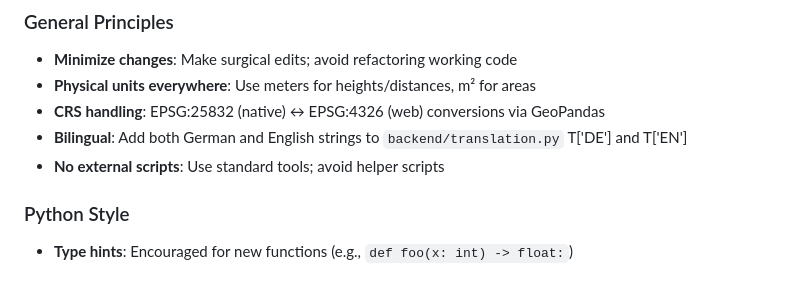
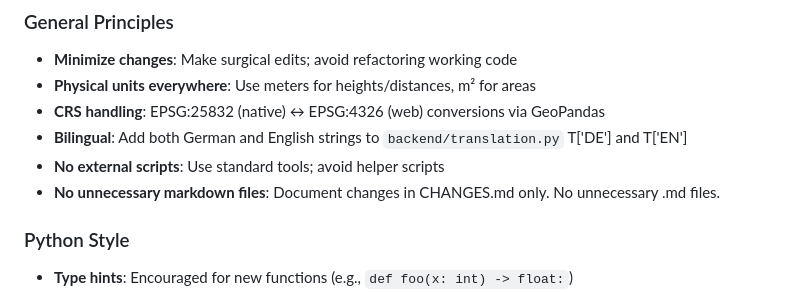
Before and after one commit to alexander-hagg/openskizze, a Markdown page: .github/copilot-instructions.md, the part around the change. Rendered like a GitHub page.

Commit message:
instructions update

```diff
--- a/.github/copilot-instructions.md
+++ b/.github/copilot-instructions.md
@@ -113,6 +113,7 @@ openskizze-gui/
 - **CRS handling**: EPSG:25832 (native) ↔ EPSG:4326 (web) conversions via GeoPandas
 - **Bilingual**: Add both German and English strings to `backend/translation.py` T['DE'] and T['EN']
 - **No external scripts**: Use standard tools; avoid helper scripts
+- **No unnecessary markdown files**: Document changes in CHANGES.md only. No unnecessary .md files.
 
 ### Python Style
 - **Type hints**: Encouraged for new functions (e.g., `def foo(x: int) -> float:`)
```
